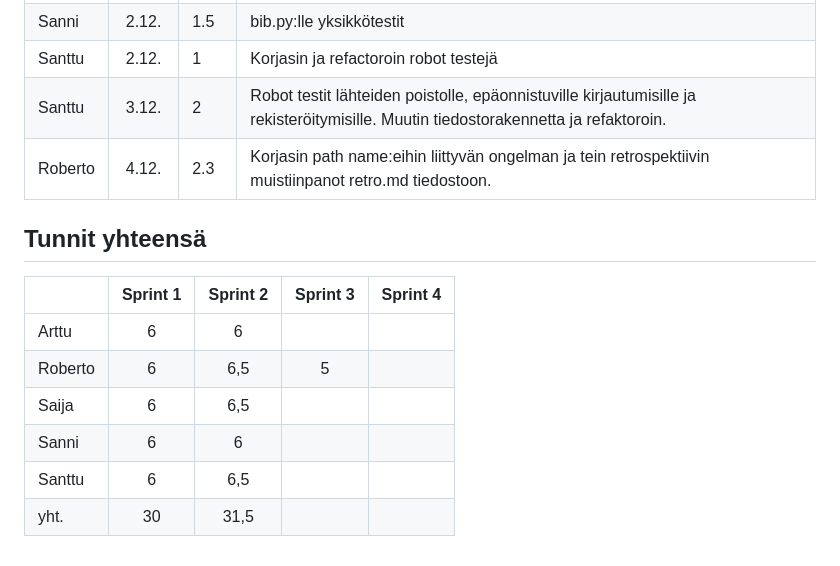
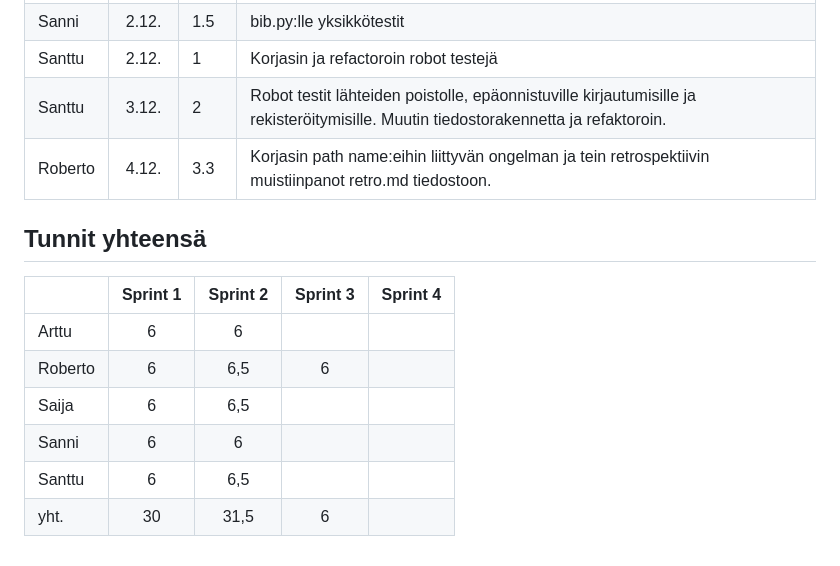
Before and after one commit to Robomarti/Ohtu-ryhm-repo-2023, a Markdown page: documentation/hours.md, the part around the change. GitHub-like rendering.

Commit message:
updated timetables

```diff
--- a/documentation/hours.md
+++ b/documentation/hours.md
@@ -52,14 +52,14 @@
 | Sanni | 2.12. | 1.5 | bib.py:lle yksikkötestit |
 | Santtu | 2.12. | 1 | Korjasin ja refactoroin robot testejä |
 | Santtu | 3.12. | 2 | Robot testit lähteiden poistolle, epäonnistuville kirjautumisille ja rekisteröitymisille. Muutin tiedostorakennetta ja refaktoroin. |
-| Roberto | 4.12. | 2.3 | Korjasin path name:eihin liittyvän ongelman ja tein retrospektiivin muistiinpanot retro.md tiedostoon. |
+| Roberto | 4.12. | 3.3 | Korjasin path name:eihin liittyvän ongelman ja tein retrospektiivin muistiinpanot retro.md tiedostoon. |
 
 ## Tunnit yhteensä
 |  | Sprint 1   | Sprint 2 | Sprint 3 | Sprint 4 |
 | :-----| :----:|:----:|:----:|:----:|
 | Arttu | 6 | 6 |  |  |
-| Roberto  | 6 | 6,5 | 5 |  |
+| Roberto  | 6 | 6,5 | 6 |  |
 | Saija | 6 | 6,5 |  |  |
 | Sanni | 6 | 6 |  |  |
 | Santtu | 6 | 6,5 |  |  |
-| yht. | 30 | 31,5 |  |  |
+| yht. | 30 | 31,5 | 6 |  |
```
